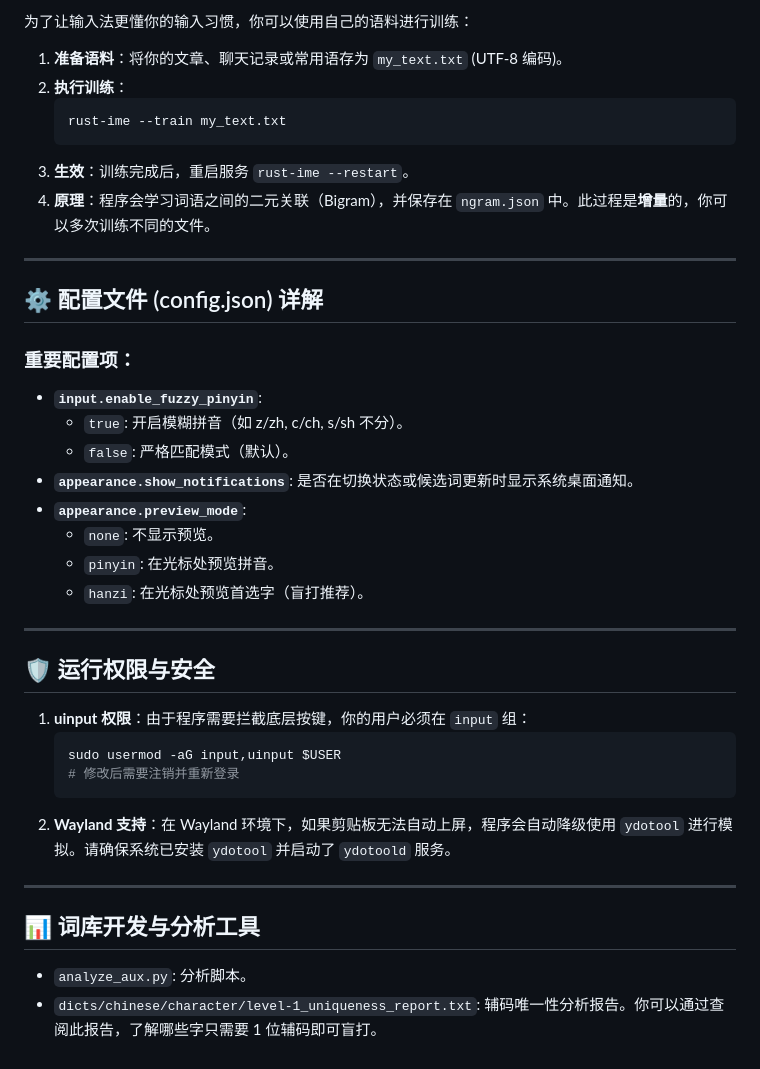
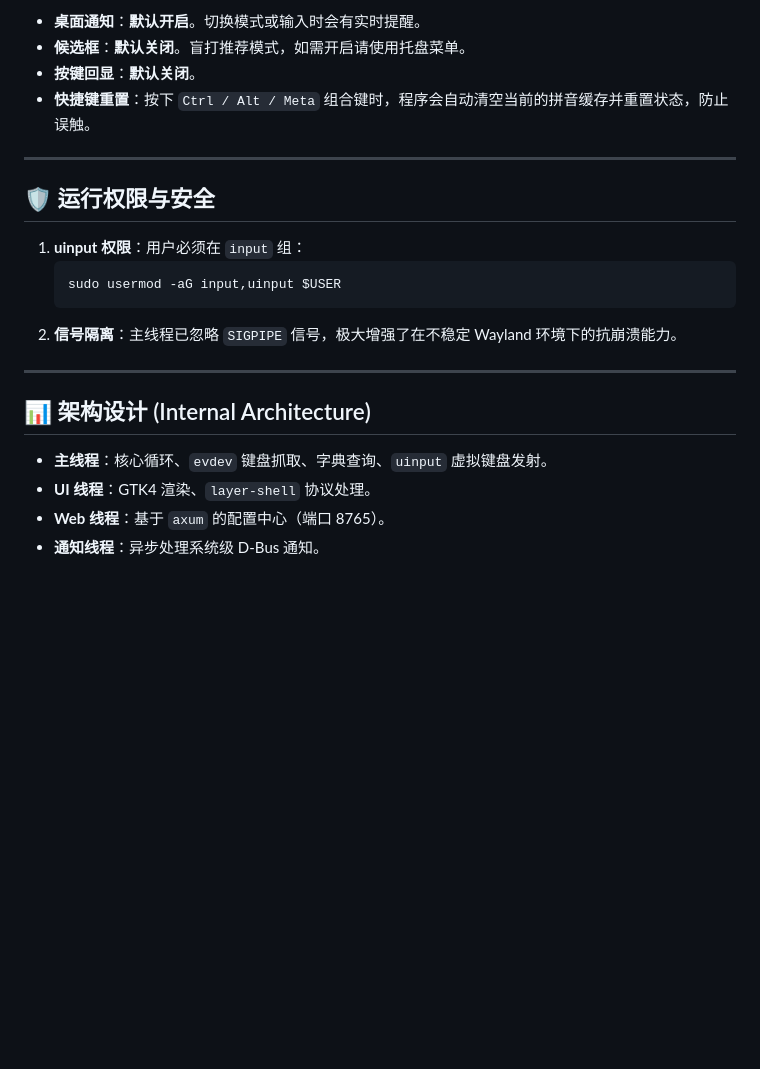
Before and after one commit to 123qweraz/rust_ime, a Markdown page: README.md, the part around one of its changes. GitHub-like rendering; blank space fills up the shorter version.

Commit message:
docs: update README with new binary engine and architectural improvements

````diff
--- a/README.md
+++ b/README.md
@@ -60,41 +66,23 @@
 
-为了让输入法更懂你的输入习惯，你可以使用自己的语料进行训练：
-
-1. **准备语料**：将你的文章、聊天记录或常用语存为 `my_text.txt` (UTF-8 编码)。
-2. **执行训练**：
-   ```bash
-   rust-ime --train my_text.txt
-   ```
-3. **生效**：训练完成后，重启服务 `rust-ime --restart`。
-4. **原理**：程序会学习词语之间的二元关联（Bigram），并保存在 `ngram.json` 中。此过程是**增量**的，你可以多次训练不同的文件。
-
----
-
-## ⚙️ 配置文件 (config.json) 详解
-
-### 重要配置项：
-- **`input.enable_fuzzy_pinyin`**:
-    - `true`: 开启模糊拼音（如 z/zh, c/ch, s/sh 不分）。
-    - `false`: 严格匹配模式（默认）。
-- **`appearance.show_notifications`**: 是否在切换状态或候选词更新时显示系统桌面通知。
-- **`appearance.preview_mode`**:
-    - `none`: 不显示预览。
-    - `pinyin`: 在光标处预览拼音。
-    - `hanzi`: 在光标处预览首选字（盲打推荐）。
+- **桌面通知**：**默认开启**。切换模式或输入时会有实时提醒。
+- **候选框**：**默认关闭**。盲打推荐模式，如需开启请使用托盘菜单。
+- **按键回显**：**默认关闭**。
+- **快捷键重置**：按下 `Ctrl / Alt / Meta` 组合键时，程序会自动清空当前的拼音缓存并重置状态，防止误触。
 
 ---
 
 ## 🛡 运行权限与安全
 
-1. **uinput 权限**：由于程序需要拦截底层按键，你的用户必须在 `input` 组：
+1. **uinput 权限**：用户必须在 `input` 组：
    ```bash
    sudo usermod -aG input,uinput $USER
-   # 修改后需要注销并重新登录
    ```
-2. **Wayland 支持**：在 Wayland 环境下，如果剪贴板无法自动上屏，程序会自动降级使用 `ydotool` 进行模拟。请确保系统已安装 `ydotool` 并启动了 `ydotoold` 服务。
+2. **信号隔离**：主线程已忽略 `SIGPIPE` 信号，极大增强了在不稳定 Wayland 环境下的抗崩溃能力。
 
 ---
 
-## 📊 词库开发与分析工具
-- `analyze_aux.py`: 分析脚本。
-- `dicts/chinese/character/level-1_uniqueness_report.txt`: 辅码唯一性分析报告。你可以通过查阅此报告，了解哪些字只需要 1 位辅码即可盲打。
+## 📊 架构设计 (Internal Architecture)
+- **主线程**：核心循环、`evdev` 键盘抓取、字典查询、`uinput` 虚拟键盘发射。
+- **UI 线程**：GTK4 渲染、`layer-shell` 协议处理。
+- **Web 线程**：基于 `axum` 的配置中心（端口 8765）。
+- **通知线程**：异步处理系统级 D-Bus 通知。
````
Also changed, not shown: other parts of README.md (+46 -40 lines).
